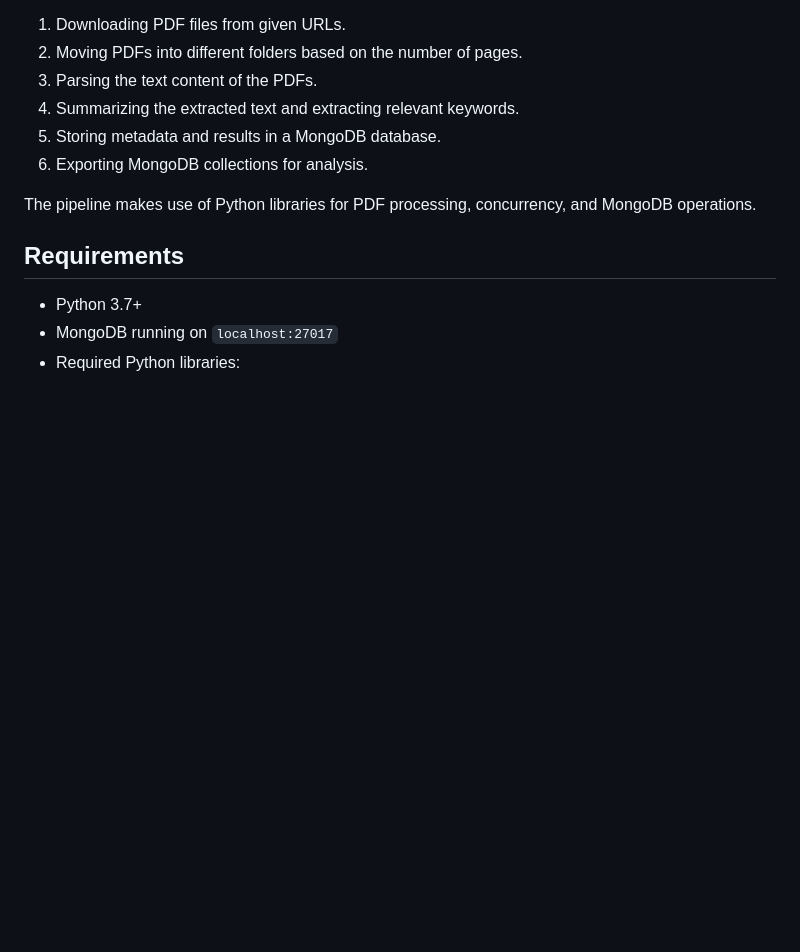
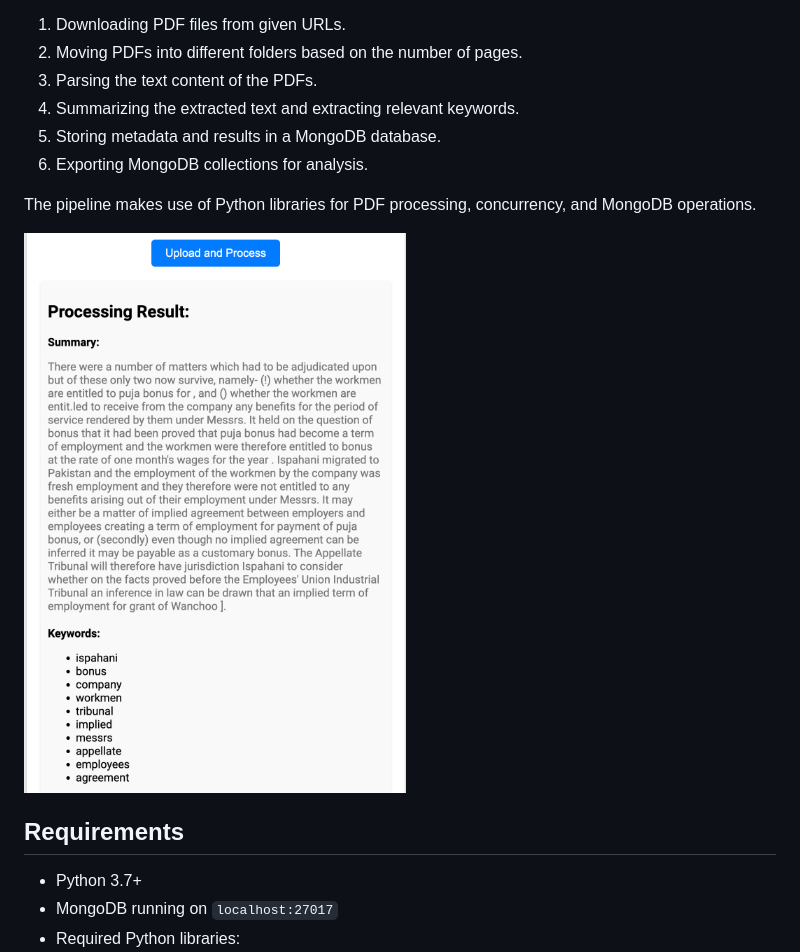
Before and after one commit to RitikaxG/ritika-wasserstoff-AiInternTask, a Markdown page: README.md, the part around the change. Drawn GitHub-style; blank space fills up the shorter version.

```diff
--- a/README.md
+++ b/README.md
@@ -11,6 +11,8 @@ This repository provides a comprehensive pipeline for processing PDFs, which inc
 6. Exporting MongoDB collections for analysis.
 
 The pipeline makes use of Python libraries for PDF processing, concurrency, and MongoDB operations.
+
+![Output Image](output.png)
 
 ## Requirements
 
```
